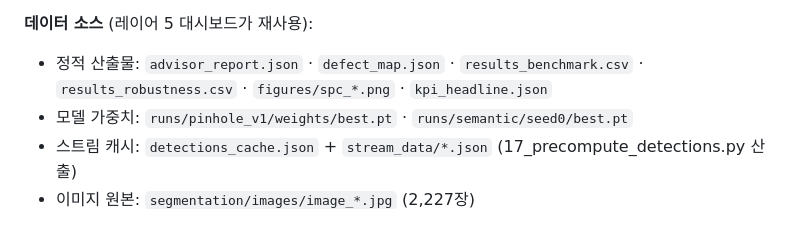
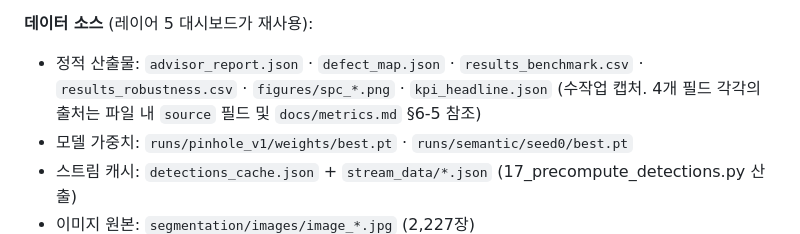
Before and after one commit to doyoung924/coating-vision, a Markdown page: README.md, the part around the change. Drawn GitHub-style.

Commit message:
docs: kpi_headline.json 출처 명시
생성 스크립트 없이 수작업 캡처된 파일임을 README에 명시하고,
4개 필드 각각의 실험 출처를 docs/metrics.md §6-5에 표로 정리.
폐기값 병기 및 필드 개명 이력 포함.

```diff
--- a/README.md
+++ b/README.md
@@ -644,7 +644,7 @@ python run.py                         # http://localhost:5000
 5. report 없이 시도하면 flash-error 로 거부
 
 **데이터 소스** (레이어 5 대시보드가 재사용):
-- 정적 산출물: `advisor_report.json` · `defect_map.json` · `results_benchmark.csv` · `results_robustness.csv` · `figures/spc_*.png` · `kpi_headline.json`
+- 정적 산출물: `advisor_report.json` · `defect_map.json` · `results_benchmark.csv` · `results_robustness.csv` · `figures/spc_*.png` · `kpi_headline.json` (수작업 캡처. 4개 필드 각각의 출처는 파일 내 `source` 필드 및 `docs/metrics.md` §6-5 참조)
 - 모델 가중치: `runs/pinhole_v1/weights/best.pt` · `runs/semantic/seed0/best.pt`
 - 스트림 캐시: `detections_cache.json` + `stream_data/*.json` (17_precompute_detections.py 산출)
 - 이미지 원본: `segmentation/images/image_*.jpg` (2,227장)
```
Also changed, not shown: docs/metrics.md (+21 -0 lines).
